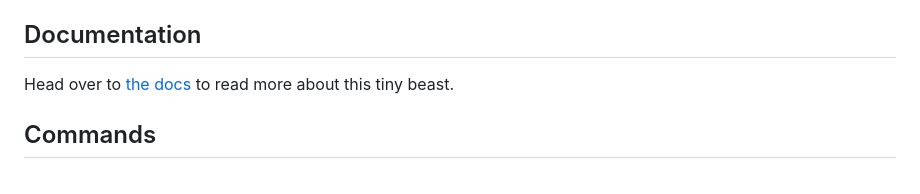
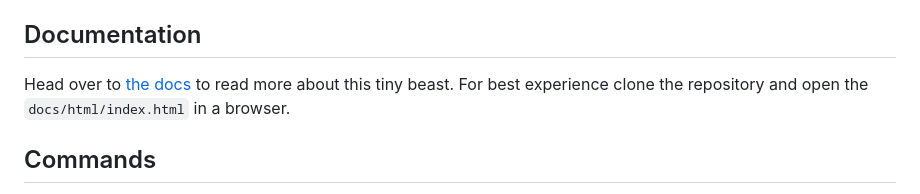
Before and after one commit to open-ordinal/open-ordinal-api, a Markdown page: ReadMe.md, the part around the change. Rendered like a GitHub page.

Commit message:
Add hint for browsing the generated docs in a browser.

```diff
--- a/ReadMe.md
+++ b/ReadMe.md
@@ -32,7 +32,7 @@ Folders:
 
 ## Documentation
 
-Head over to [the docs](docs/markdown/README.md) to read more about this tiny beast.
+Head over to [the docs](docs/markdown/README.md) to read more about this tiny beast. For best experience clone the repository and open the `docs/html/index.html` in a browser.
 
 ## Commands
 
```
